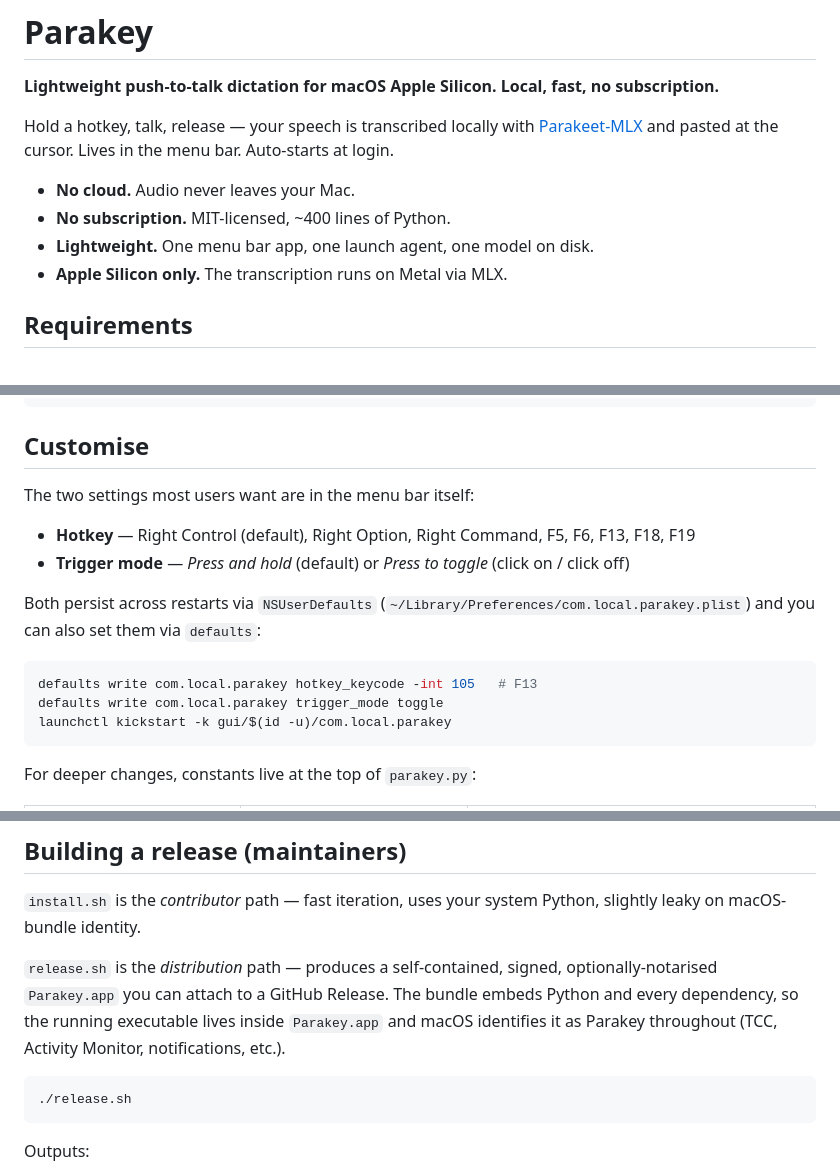
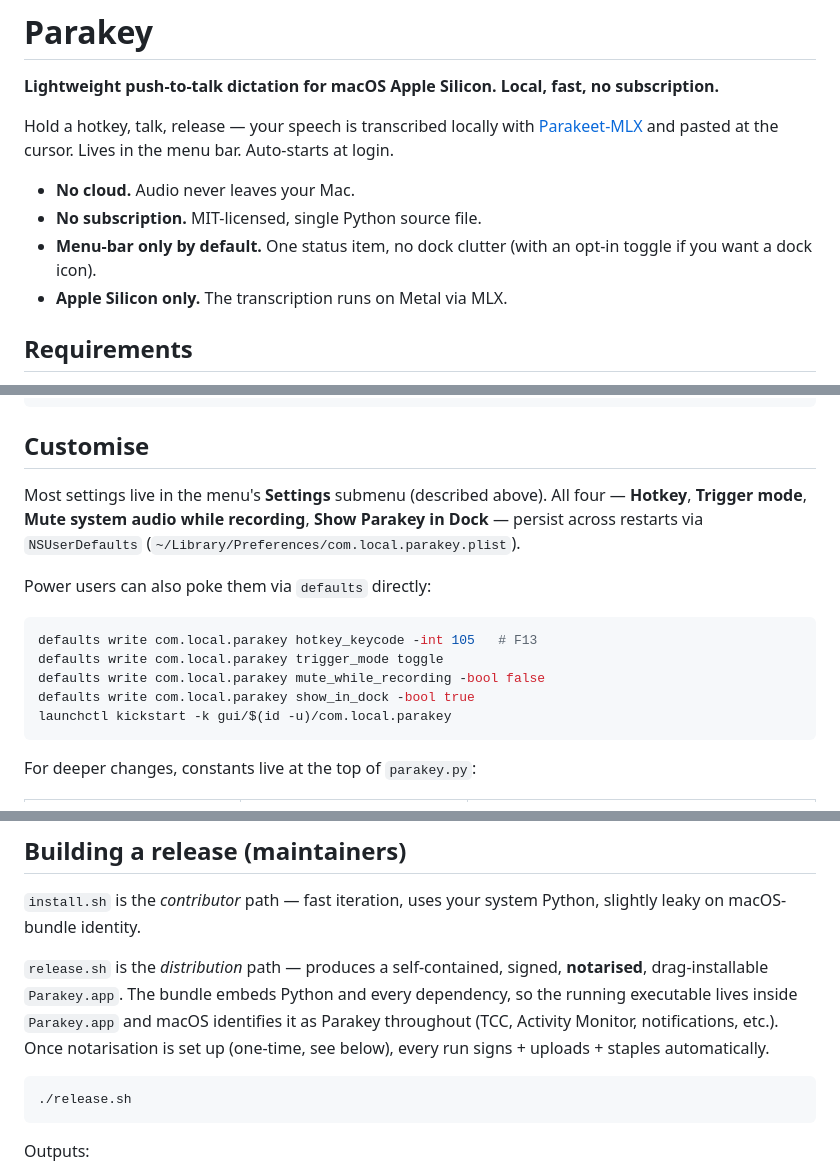
Before and after one commit to rcourtman/parakey, a Markdown page: README.md, 3 parts joined by grey strips. Drawn GitHub-style.

````diff
--- a/README.md
+++ b/README.md
@@ -8,9 +8,9 @@ Hold a hotkey, talk, release — your speech is transcribed locally with
 the cursor. Lives in the menu bar. Auto-starts at login.
 
 - **No cloud.** Audio never leaves your Mac.
-- **No subscription.** MIT-licensed, ~400 lines of Python.
-- **Lightweight.** One menu bar app, one launch agent, one model on
-  disk.
+- **No subscription.** MIT-licensed, single Python source file.
+- **Menu-bar only by default.** One status item, no dock clutter
+  (with an opt-in toggle if you want a dock icon).
 - **Apple Silicon only.** The transcription runs on Metal via MLX.
 
 ## Requirements
@@ -153,20 +163,19 @@ For a profile of where time is spent, run:
 
 ## Customise
 
-The two settings most users want are in the menu bar itself:
+Most settings live in the menu's **Settings** submenu (described
+above). All four — **Hotkey**, **Trigger mode**, **Mute system audio
+while recording**, **Show Parakey in Dock** — persist across restarts
+via `NSUserDefaults`
+(`~/Library/Preferences/com.local.parakey.plist`).
 
-- **Hotkey** — Right Control (default), Right Option, Right Command, F5,
-  F6, F13, F18, F19
-- **Trigger mode** — *Press and hold* (default) or *Press to toggle*
-  (click on / click off)
-
-Both persist across restarts via `NSUserDefaults`
-(`~/Library/Preferences/com.local.parakey.plist`) and you can also set
-them via `defaults`:
+Power users can also poke them via `defaults` directly:
 
 ```sh
 defaults write com.local.parakey hotkey_keycode -int 105   # F13
 defaults write com.local.parakey trigger_mode toggle
+defaults write com.local.parakey mute_while_recording -bool false
+defaults write com.local.parakey show_in_dock -bool true
 launchctl kickstart -k gui/$(id -u)/com.local.parakey
 ```
 
@@ -187,10 +196,12 @@ After editing, restart with `launchctl kickstart -k gui/$(id -u)/com.local.parak
 system Python, slightly leaky on macOS-bundle identity.
 
 `release.sh` is the *distribution* path — produces a self-contained,
-signed, optionally-notarised `Parakey.app` you can attach to a GitHub
-Release. The bundle embeds Python and every dependency, so the running
-executable lives inside `Parakey.app` and macOS identifies it as
-Parakey throughout (TCC, Activity Monitor, notifications, etc.).
+signed, **notarised**, drag-installable `Parakey.app`. The bundle
+embeds Python and every dependency, so the running executable lives
+inside `Parakey.app` and macOS identifies it as Parakey throughout
+(TCC, Activity Monitor, notifications, etc.). Once notarisation is
+set up (one-time, see below), every run signs + uploads + staples
+automatically.
 
 ```sh
 ./release.sh
````
Also changed, not shown: other parts of README.md (+41 -19 lines).
